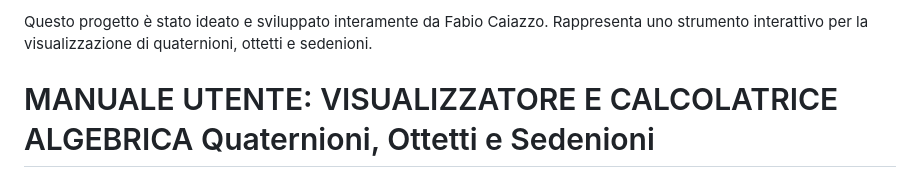
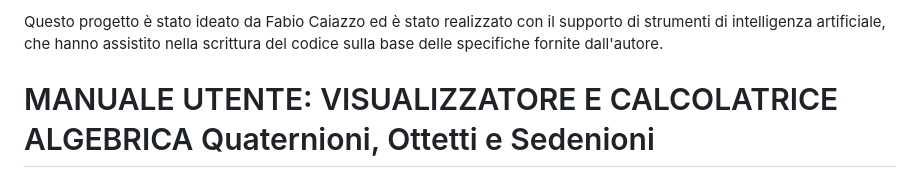
Before and after one commit to fabiocaiazzo/Quaternioni-ottetti-e-sedenioni, a Markdown page: README.md, the part around the change. Rendered like a GitHub page.

Commit message:
Update project description with AI assistance details

```diff
--- a/README.md
+++ b/README.md
@@ -1,4 +1,4 @@
-Questo progetto è stato ideato e sviluppato interamente da Fabio Caiazzo. Rappresenta uno strumento interattivo per la visualizzazione di quaternioni, ottetti e sedenioni.
+Questo progetto è stato ideato da Fabio Caiazzo ed è stato realizzato con il supporto di strumenti di intelligenza artificiale, che hanno assistito nella scrittura del codice sulla base delle specifiche fornite dall'autore.
 
 MANUALE UTENTE: VISUALIZZATORE E CALCOLATRICE ALGEBRICA
 Quaternioni, Ottetti e Sedenioni
```
